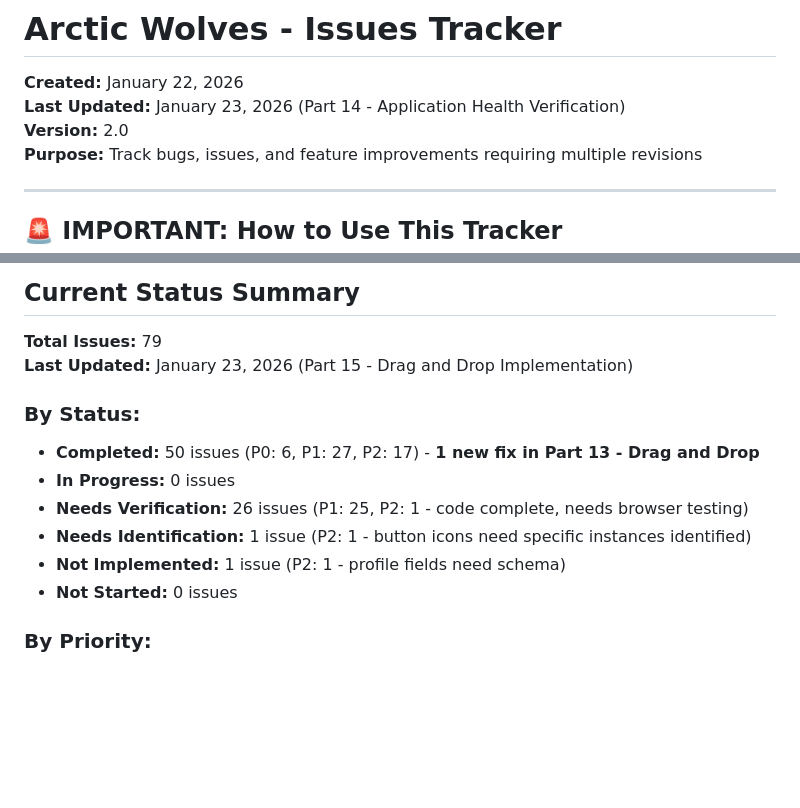
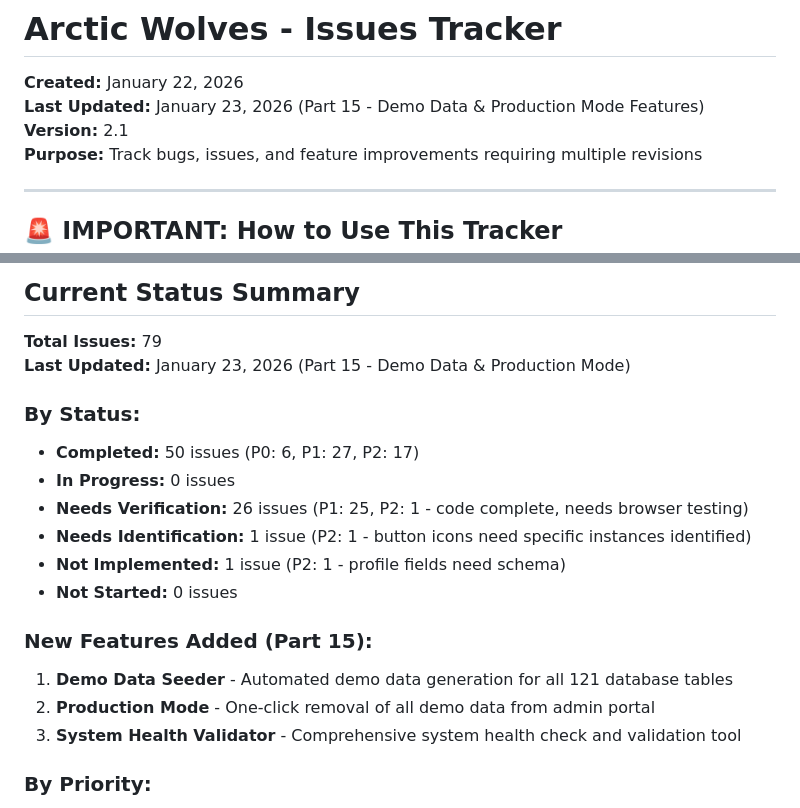
Before and after one commit to CrashMediaIT/Arctic_Wolves, a Markdown page: QA/ISSUES_TRACKER.md, 2 parts joined by grey strips. Drawn GitHub-style; blank space fills up the shorter version.

Commit message:
Update documentation for demo data and production mode features
Co-authored-by: CrashMediaIT <83320289+CrashMediaIT@users.noreply.github.com>

```diff
--- a/QA/ISSUES_TRACKER.md
+++ b/QA/ISSUES_TRACKER.md
@@ -1,8 +1,8 @@
 # Arctic Wolves - Issues Tracker
 
 **Created:** January 22, 2026
-**Last Updated:** January 23, 2026 (Part 14 - Application Health Verification)
-**Version:** 2.0
+**Last Updated:** January 23, 2026 (Part 15 - Demo Data & Production Mode Features)
+**Version:** 2.1
 **Purpose:** Track bugs, issues, and feature improvements requiring multiple revisions
 
 ---
@@ -28,15 +28,20 @@
 ## Current Status Summary
 
 **Total Issues:** 79
-**Last Updated:** January 23, 2026 (Part 15 - Drag and Drop Implementation)
+**Last Updated:** January 23, 2026 (Part 15 - Demo Data & Production Mode)
 
 ### By Status:
-- **Completed:** 50 issues (P0: 6, P1: 27, P2: 17) - **1 new fix in Part 13 - Drag and Drop**
+- **Completed:** 50 issues (P0: 6, P1: 27, P2: 17)
 - **In Progress:** 0 issues
 - **Needs Verification:** 26 issues (P1: 25, P2: 1 - code complete, needs browser testing)
 - **Needs Identification:** 1 issue (P2: 1 - button icons need specific instances identified)
 - **Not Implemented:** 1 issue (P2: 1 - profile fields need schema)
 - **Not Started:** 0 issues
+
+### New Features Added (Part 15):
+1. **Demo Data Seeder** - Automated demo data generation for all 121 database tables
+2. **Production Mode** - One-click removal of all demo data from admin portal
+3. **System Health Validator** - Comprehensive system health check and validation tool
 
 ### By Priority:
 - **P0 (Critical):** 6 completed, 0 remaining ✅
```
Also changed, not shown: QA/REPAIR_SESSION_SUMMARY_JAN23_PART15.md (added, +329 -0 lines).
